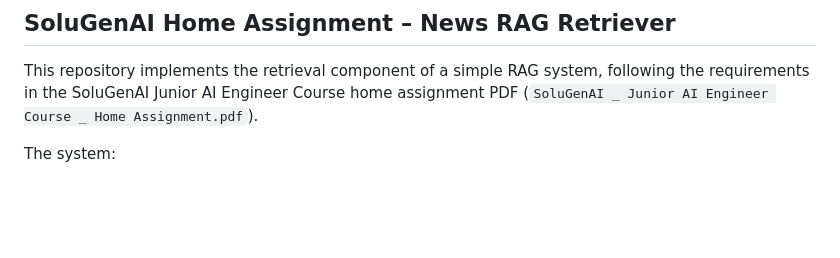
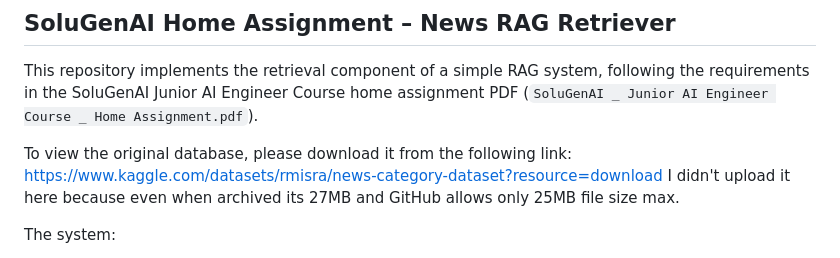
Before and after one commit to natanel567/News-RAG-Retriever, a Markdown page: README.md, the part around the change. Rendered like a GitHub page; blank space fills up the shorter version.

Commit message:
Update README with database download link and notes
Added link to original database and explained size limitation.

```diff
--- a/README.md
+++ b/README.md
@@ -1,6 +1,9 @@
 ## SoluGenAI Home Assignment – News RAG Retriever
 
 This repository implements the retrieval component of a simple RAG system, following the requirements in the SoluGenAI Junior AI Engineer Course home assignment PDF (`SoluGenAI _ Junior AI Engineer Course _ Home Assignment.pdf`).
+
+To view the original database, please download it from the following link: https://www.kaggle.com/datasets/rmisra/news-category-dataset?resource=download
+I didn't upload it here because even when archived its 27MB and GitHub allows only 25MB file size max.
 
 The system:
 - Ingests a small news dataset derived from a Kaggle JSONL file.
```
